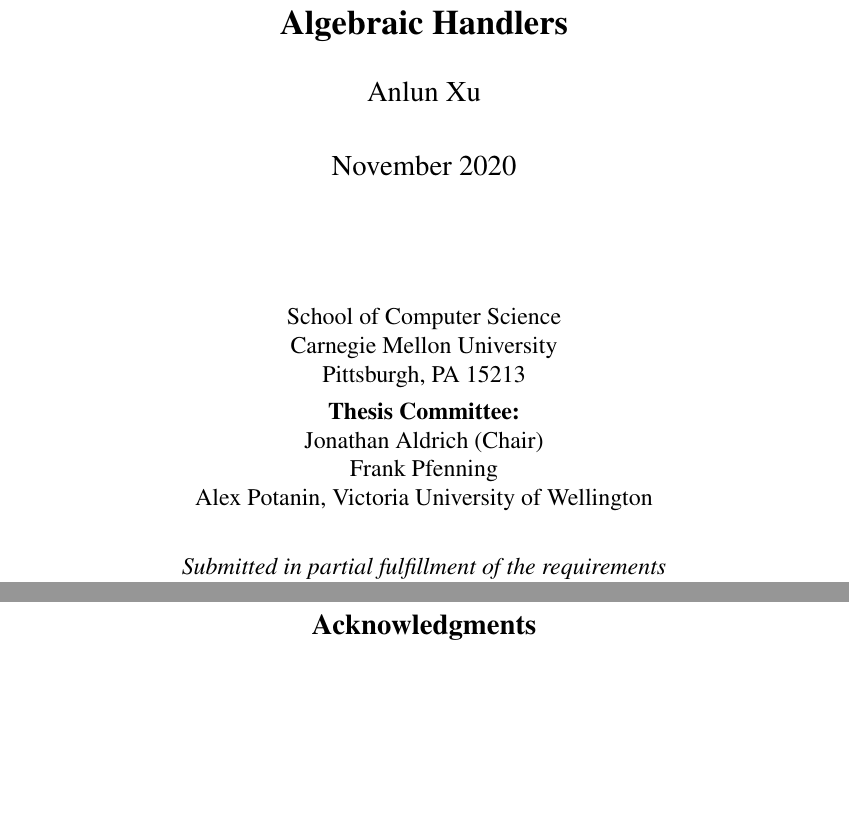
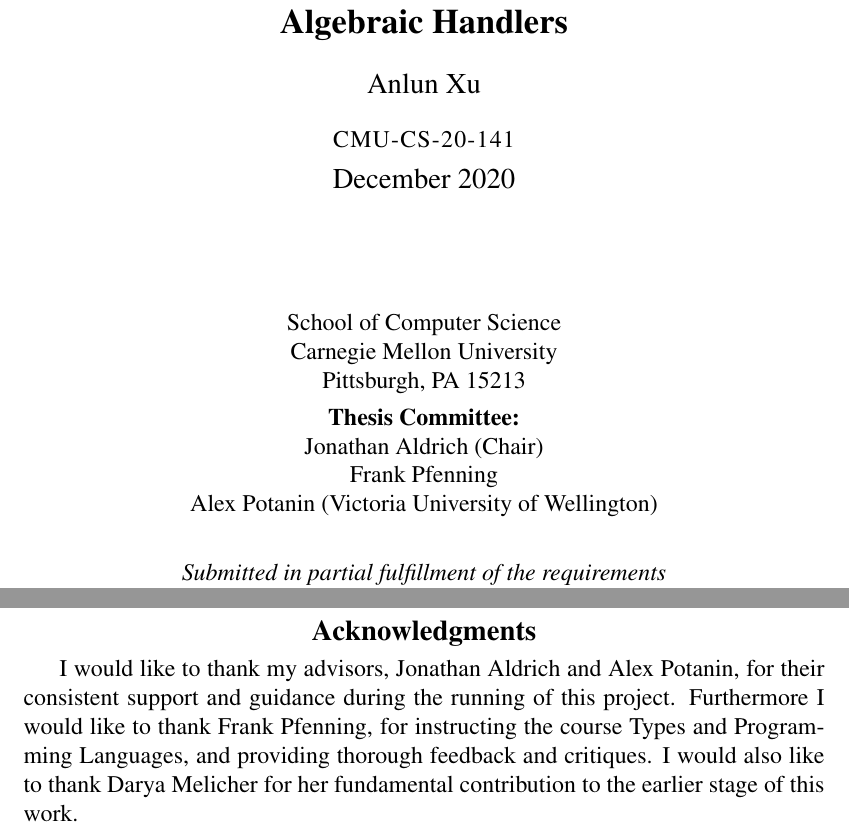
Before and after one commit to anlunx/thesis, a LaTeX thesis (thesis.tex): two parts of pages 1 and 7 of 89, joined at a grey line, cut so that both start at the same text, the shorter picture padded with empty space. Compiled offline with pdfLaTeX.

Commit message:
dedication

```diff
--- a/thesis.tex
+++ b/thesis.tex
@@ -99,14 +99,14 @@
 \title{ %% {\it \huge Thesis Proposal}\\
 {\bf Extending Abstract Effects with Bounds and Algebraic Handlers}}
 \author{Anlun Xu}
-\date{November 2020}
+\date{December 2020}
 \Year{2020}
-\trnumber{}
+\trnumber{CMU-CS-20-141}
 
 \committee{
 Jonathan Aldrich (Chair)\\
 Frank Pfenning\\
-Alex Potanin, Victoria University of Wellington
+Alex Potanin (Victoria University of Wellington)
 \
 }
 
@@ -116,7 +116,7 @@
 % copyright notice generated automatically from Year and author.
 % permission added if \permission{} given.
 
-\keywords{Effect Systems, Algebraic Effects and Handlers}
+\keywords{Effect Systems, Algebraic Effects and Handlers, Language-Based Security, Module Systems}
 
 \maketitle
 
@@ -131,6 +132,7 @@
 Effect systems have been a subject of active research for nearly four decades, with the most notable practical example being checked exceptions in programming languages such as Java.  The work on effects can be divided into two strands: The \textit{restrictive} approach (e.g., Java's checked exceptions) tracks effects that are already built into the language--such as reading and writing state or exceptions--and provides a way to restrict them.  The \textit{denotational} approach, which includes algebraic effects, defines the semantics of computational effects based on primitives. While there are many existing restrictive or denotational effect systems, they are rarely designed with scalability in mind. In this thesis, we design multiple effect systems around the idea of making effect system scalable when developing large and complex software. The first part of our work is a restrictive path-dependent effect system that provides a granular effect hierarchy by allowing abstract effect members to be bounded. This thesis presents a full formalization of the effect system, and provides an implementation as a part of the Wyvern programming language. The second part of our work presents a denotational effect system that supports abstract algebraic effects. This thesis gives a formalization of the system and provides proofs for type soundness and properties of effect abstraction.
 \end{abstract}
 \begin{acknowledgments}
+I would like to thank my advisors, Jonathan Aldrich and Alex Potanin,  for their consistent support and guidance during the running of this project. Furthermore I would like to thank Frank Pfenning, for instructing the course Types and Programming Languages, and providing thorough feedback and critiques.  I would also like to thank Darya Melicher for her fundamental contribution to the earlier stage of this work.
 \end{acknowledgments}
 
 
```
Also changed, not shown: thesis.pdf, thesis.tex (3 more changed lines).
